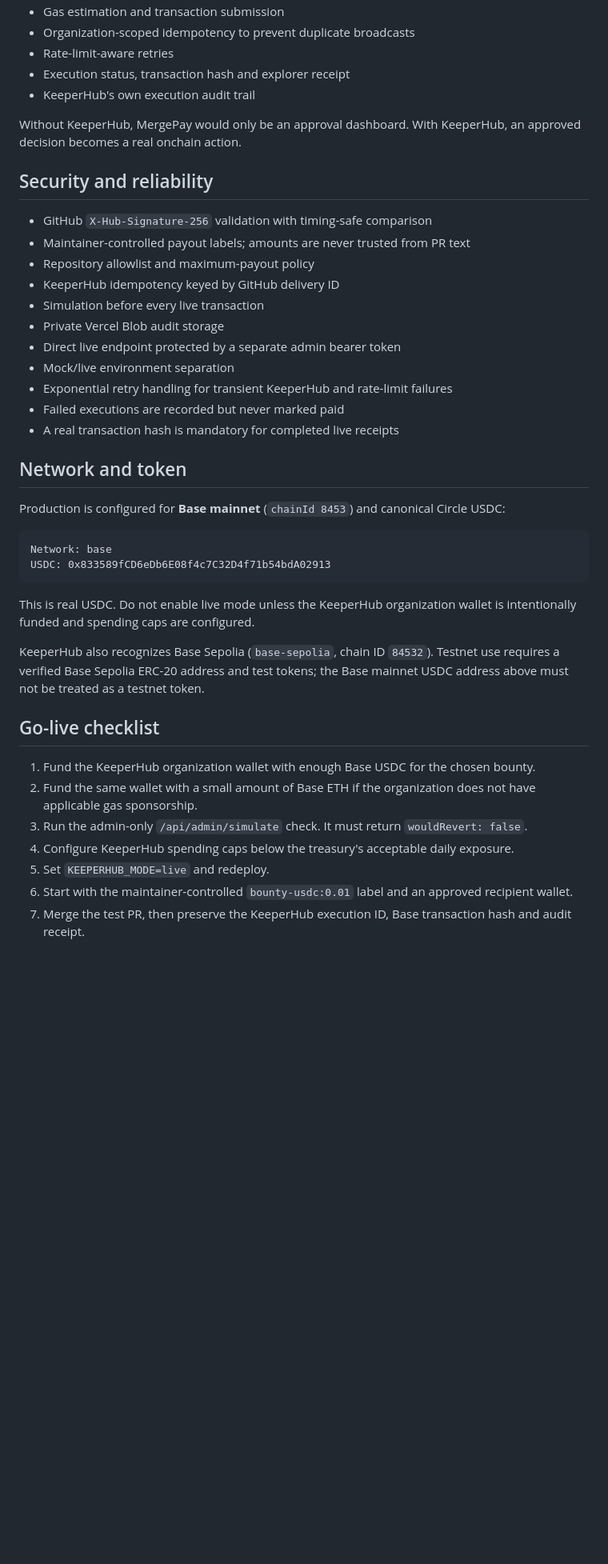
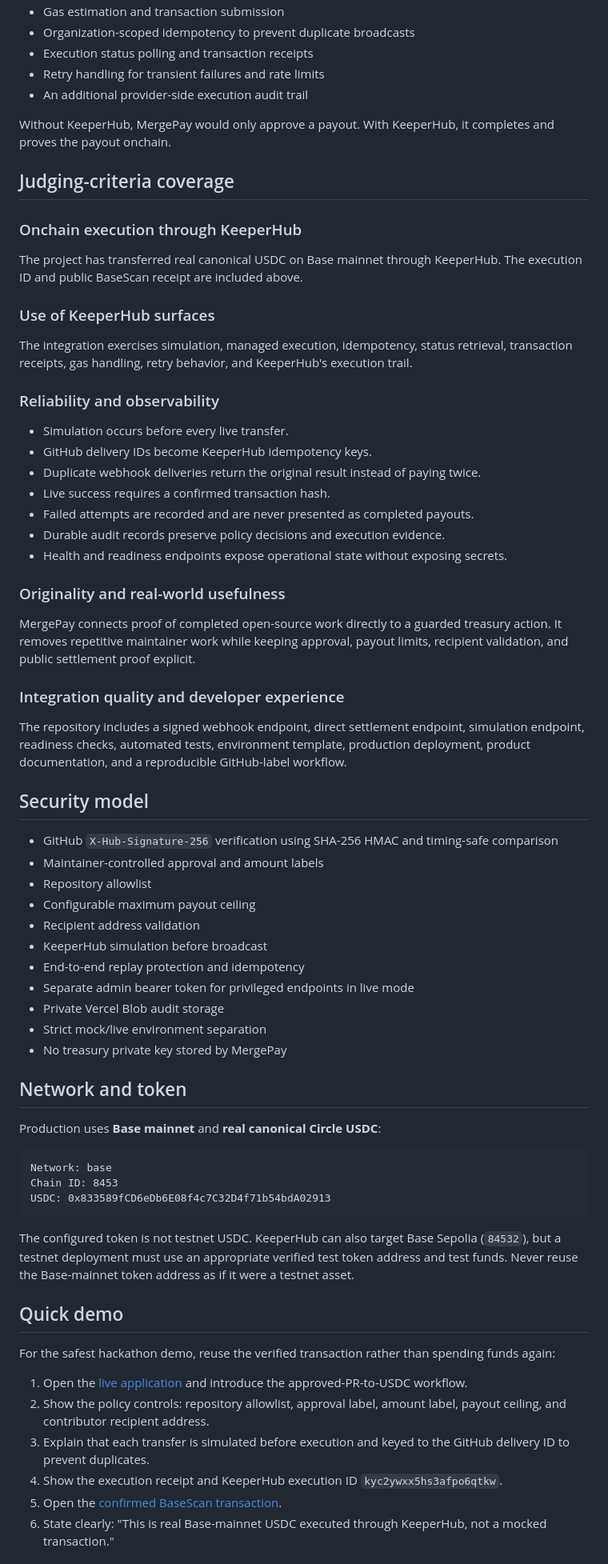
Before and after one commit to 0xNexuz/MergePay, a Markdown page: README.md, the part around one of its changes. Shown at 80% size. Rendered like a GitHub page; blank space fills up the shorter version.

Commit message:
Prepare hackathon demo and judging guide

````diff
--- a/README.md
+++ b/README.md
@@ -47,45 +69,73 @@ The integration uses KeeperHub's Direct Execution API for:
 - Gas estimation and transaction submission
 - Organization-scoped idempotency to prevent duplicate broadcasts
-- Rate-limit-aware retries
-- Execution status, transaction hash and explorer receipt
-- KeeperHub's own execution audit trail
+- Execution status polling and transaction receipts
+- Retry handling for transient failures and rate limits
+- An additional provider-side execution audit trail
 
-Without KeeperHub, MergePay would only be an approval dashboard. With KeeperHub, an approved decision becomes a real onchain action.
+Without KeeperHub, MergePay would only approve a payout. With KeeperHub, it completes and proves the payout onchain.
 
-## Security and reliability
+## Judging-criteria coverage
 
-- GitHub `X-Hub-Signature-256` validation with timing-safe comparison
-- Maintainer-controlled payout labels; amounts are never trusted from PR text
-- Repository allowlist and maximum-payout policy
-- KeeperHub idempotency keyed by GitHub delivery ID
-- Simulation before every live transaction
+### Onchain execution through KeeperHub
+
+The project has transferred real canonical USDC on Base mainnet through KeeperHub. The execution ID and public BaseScan receipt are included above.
+
+### Use of KeeperHub surfaces
+
+The integration exercises simulation, managed execution, idempotency, status retrieval, transaction receipts, gas handling, retry behavior, and KeeperHub's execution trail.
+
+### Reliability and observability
+
+- Simulation occurs before every live transfer.
+- GitHub delivery IDs become KeeperHub idempotency keys.
+- Duplicate webhook deliveries return the original result instead of paying twice.
+- Live success requires a confirmed transaction hash.
+- Failed attempts are recorded and are never presented as completed payouts.
+- Durable audit records preserve policy decisions and execution evidence.
+- Health and readiness endpoints expose operational state without exposing secrets.
+
+### Originality and real-world usefulness
+
+MergePay connects proof of completed open-source work directly to a guarded treasury action. It removes repetitive maintainer work while keeping approval, payout limits, recipient validation, and public settlement proof explicit.
+
+### Integration quality and developer experience
+
+The repository includes a signed webhook endpoint, direct settlement endpoint, simulation endpoint, readiness checks, automated tests, environment template, production deployment, product documentation, and a reproducible GitHub-label workflow.
+
+## Security model
+
+- GitHub `X-Hub-Signature-256` verification using SHA-256 HMAC and timing-safe comparison
+- Maintainer-controlled approval and amount labels
+- Repository allowlist
+- Configurable maximum payout ceiling
+- Recipient address validation
+- KeeperHub simulation before broadcast
+- End-to-end replay protection and idempotency
+- Separate admin bearer token for privileged endpoints in live mode
 - Private Vercel Blob audit storage
-- Direct live endpoint protected by a separate admin bearer token
-- Mock/live environment separation
-- Exponential retry handling for transient KeeperHub and rate-limit failures
-- Failed executions are recorded but never marked paid
-- A real transaction hash is mandatory for completed live receipts
+- Strict mock/live environment separation
+- No treasury private key stored by MergePay
 
 ## Network and token
 
-Production is configured for **Base mainnet** (`chainId 8453`) and canonical Circle USDC:
+Production uses **Base mainnet** and **real canonical Circle USDC**:
 
 ```text
 Network: base
+Chain ID: 8453
 USDC: 0x833589fCD6eDb6E08f4c7C32D4f71b54bdA02913
 ```
 
-This is real USDC. Do not enable live mode unless the KeeperHub organization wallet is intentionally funded and spending caps are configured.
+The configured token is not testnet USDC. KeeperHub can also target Base Sepolia (`84532`), but a testnet deployment must use an appropriate verified test token address and test funds. Never reuse the Base-mainnet token address as if it were a testnet asset.
 
-KeeperHub also recognizes Base Sepolia (`base-sepolia`, chain ID `84532`). Testnet use requires a verified Base Sepolia ERC-20 address and test tokens; the Base mainnet USDC address above must not be treated as a testnet token.
+## Quick demo
 
-## Go-live checklist
+For the safest hackathon demo, reuse the verified transaction rather than spending funds again:
 
-1. Fund the KeeperHub organization wallet with enough Base USDC for the chosen bounty.
-2. Fund the same wallet with a small amount of Base ETH if the organization does not have applicable gas sponsorship.
-3. Run the admin-only `/api/admin/simulate` check. It must return `wouldRevert: false`.
-4. Configure KeeperHub spending caps below the treasury's acceptable daily exposure.
-5. Set `KEEPERHUB_MODE=live` and redeploy.
-6. Start with the maintainer-controlled `bounty-usdc:0.01` label and an approved recipient wallet.
-7. Merge the test PR, then preserve the KeeperHub execution ID, Base transaction hash and audit receipt.
+1. Open the [live application](https://mergepay-six.vercel.app) and introduce the approved-PR-to-USDC workflow.
+2. Show the policy controls: repository allowlist, approval label, amount label, payout ceiling, and contributor recipient address.
+3. Explain that each transfer is simulated before execution and keyed to the GitHub delivery ID to prevent duplicates.
+4. Show the execution receipt and KeeperHub execution ID `kyc2ywxx5hs3afpo6qtkw`.
+5. Open the [confirmed BaseScan transaction](https://basescan.org/tx/0xd97f72f6a284c4f51d866ce22e18ef6f6bcb713b910bc78c40eddb8c3a3000d0).
+6. State clearly: "This is real Base-mainnet USDC executed through KeeperHub, not a mocked transaction."
 
````
Also changed, not shown: other parts of README.md (+99 -53 lines).
